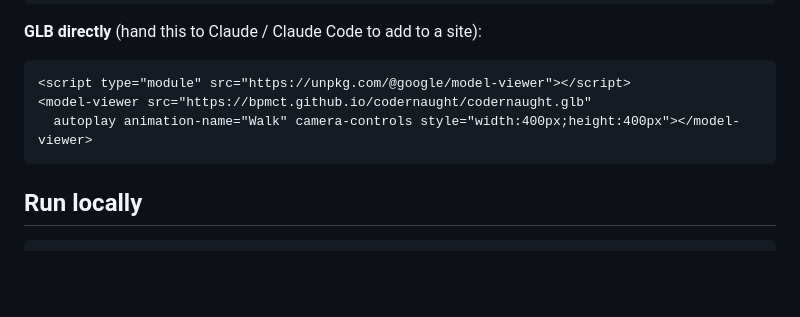
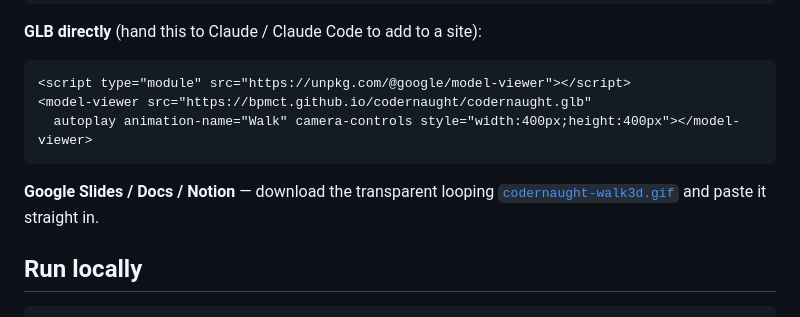
Before and after one commit to bpmct/codernaught, a Markdown page: README.md, the part around one of its changes. Drawn GitHub-style; blank space fills up the shorter version.

Commit message:
docs: add walking GIF hero to README + Slides GIF download note

````diff
--- a/README.md
+++ b/README.md
@@ -41,6 +45,9 @@ The Coder mascot robot — a 3D-printable model **and** an embeddable, walking
   autoplay animation-name="Walk" camera-controls style="width:400px;height:400px"></model-viewer>
 ```
 
+**Google Slides / Docs / Notion** — download the transparent looping
+[`codernaught-walk3d.gif`](public/2d/codernaught-walk3d.gif) and paste it straight in.
+
 ## Run locally
 
 ```bash
````
Also changed, not shown: other parts of README.md (+4 -0 lines).
